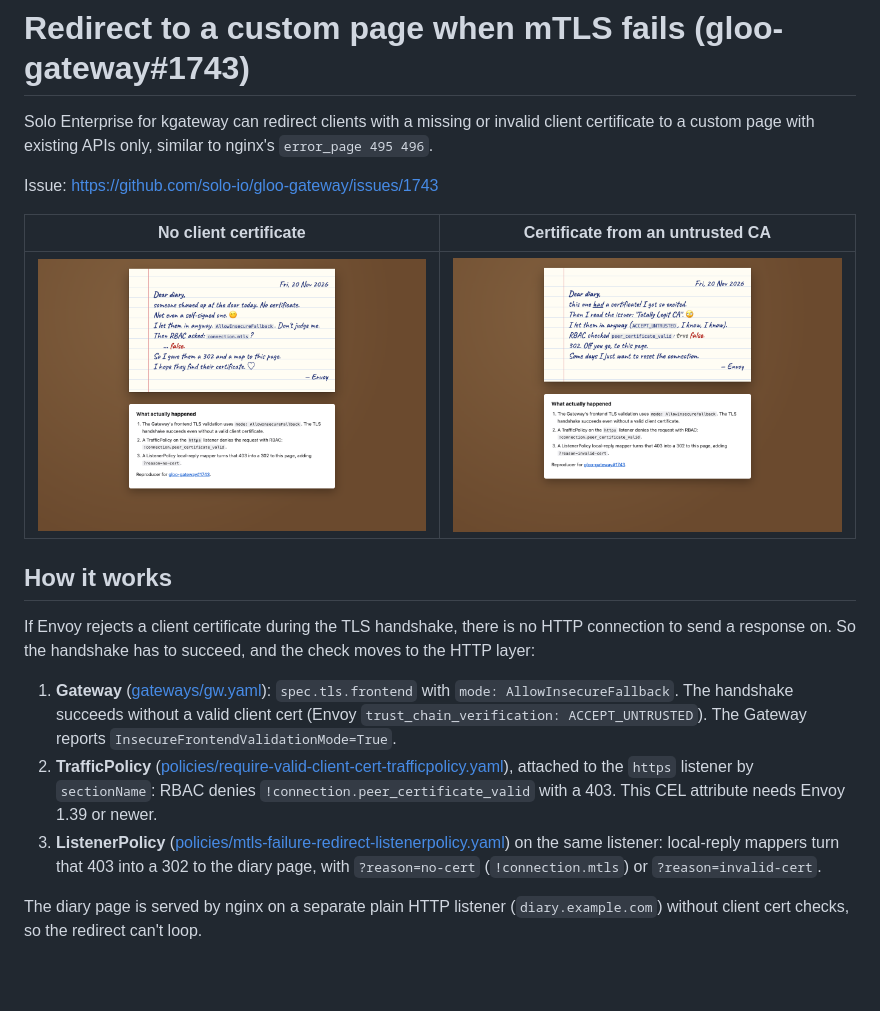
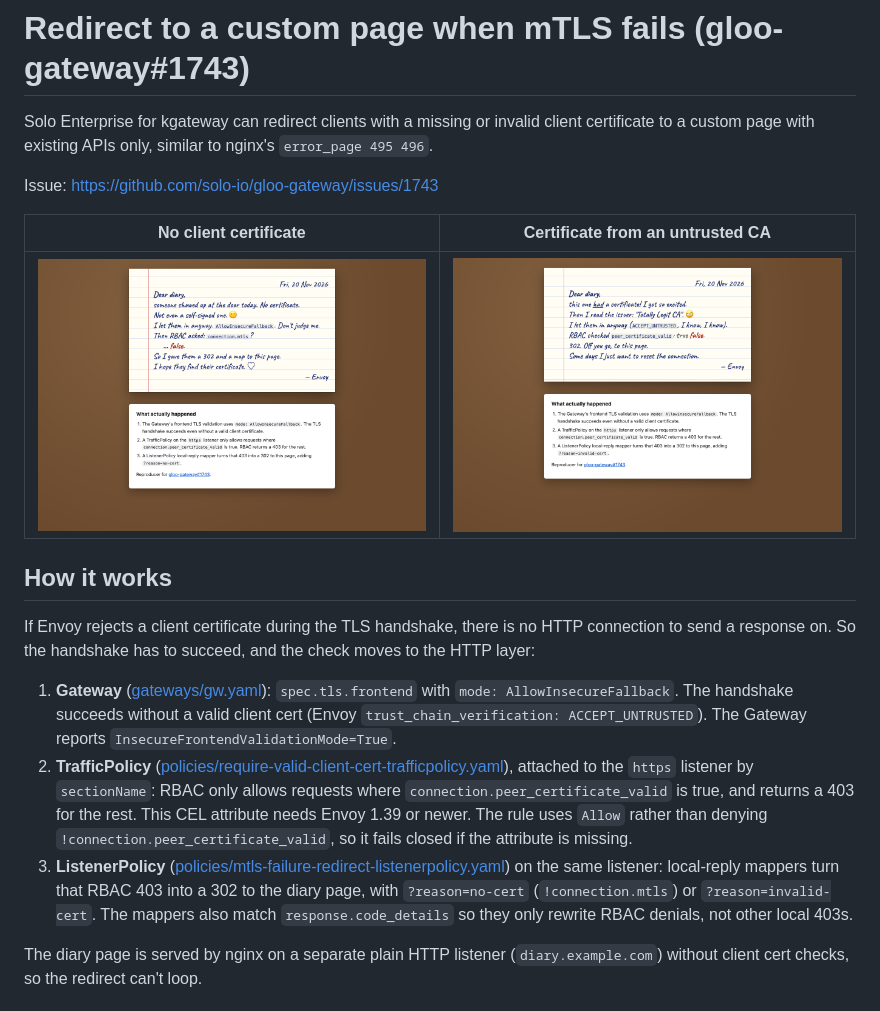
Before and after one commit to DuncanDoyle/gg-1743-mtls-failure-redirect, a Markdown page: README.md, the part around one of its changes. Drawn GitHub-style; pictures changed too: images/diary-invalid-cert-desktop.png, images/diary-no-cert-desktop.png; blank space fills up the shorter version.

Commit message:
Fail closed, scope redirect to RBAC denials, tighten checks (Codex review)
Co-Authored-By: Claude Opus 5.5 <noreply@anthropic.com>

```diff
--- a/README.md
+++ b/README.md
@@ -13,8 +13,8 @@ Issue: https://github.com/solo-io/gloo-gateway/issues/1743
 If Envoy rejects a client certificate during the TLS handshake, there is no HTTP connection to send a response on. So the handshake has to succeed, and the check moves to the HTTP layer:
 
 1. **Gateway** ([gateways/gw.yaml](gateways/gw.yaml)): `spec.tls.frontend` with `mode: AllowInsecureFallback`. The handshake succeeds without a valid client cert (Envoy `trust_chain_verification: ACCEPT_UNTRUSTED`). The Gateway reports `InsecureFrontendValidationMode=True`.
-2. **TrafficPolicy** ([policies/require-valid-client-cert-trafficpolicy.yaml](policies/require-valid-client-cert-trafficpolicy.yaml)), attached to the `https` listener by `sectionName`: RBAC denies `!connection.peer_certificate_valid` with a 403. This CEL attribute needs Envoy 1.39 or newer.
-3. **ListenerPolicy** ([policies/mtls-failure-redirect-listenerpolicy.yaml](policies/mtls-failure-redirect-listenerpolicy.yaml)) on the same listener: local-reply mappers turn that 403 into a 302 to the diary page, with `?reason=no-cert` (`!connection.mtls`) or `?reason=invalid-cert`.
+2. **TrafficPolicy** ([policies/require-valid-client-cert-trafficpolicy.yaml](policies/require-valid-client-cert-trafficpolicy.yaml)), attached to the `https` listener by `sectionName`: RBAC only allows requests where `connection.peer_certificate_valid` is true, and returns a 403 for the rest. This CEL attribute needs Envoy 1.39 or newer. The rule uses `Allow` rather than denying `!connection.peer_certificate_valid`, so it fails closed if the attribute is missing.
+3. **ListenerPolicy** ([policies/mtls-failure-redirect-listenerpolicy.yaml](policies/mtls-failure-redirect-listenerpolicy.yaml)) on the same listener: local-reply mappers turn that RBAC 403 into a 302 to the diary page, with `?reason=no-cert` (`!connection.mtls`) or `?reason=invalid-cert`. The mappers also match `response.code_details` so they only rewrite RBAC denials, not other local 403s.
 
 The diary page is served by nginx on a separate plain HTTP listener (`diary.example.com`) without client cert checks, so the redirect can't loop.
 
```
Also changed, not shown: other parts of README.md (+13 -6 lines), 5 other files.
